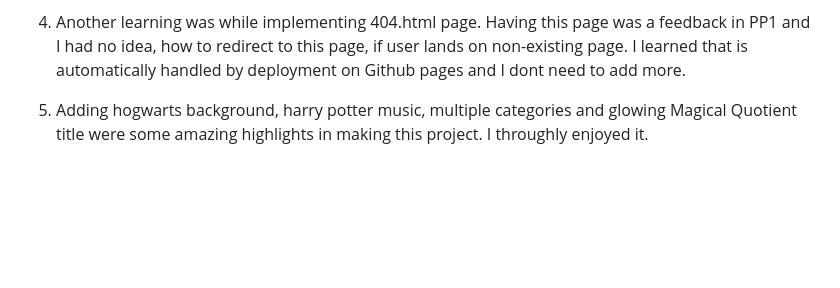
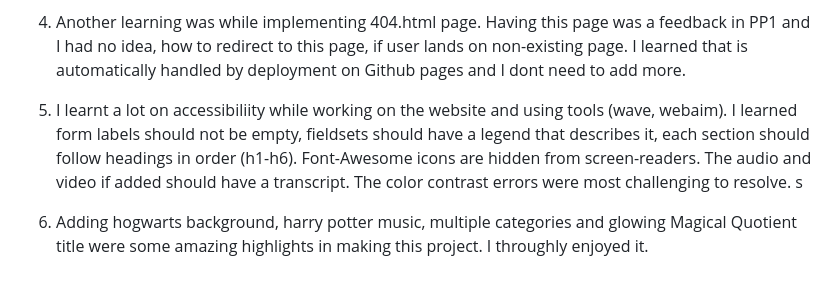
Before and after one commit to hennasingh/Potterville, a Markdown page: testing.md, the part around the change. Drawn GitHub-style; blank space fills up the shorter version.

Commit message:
Testing.md: Add learnings on accessibility

```diff
--- a/testing.md
+++ b/testing.md
@@ -276,4 +276,6 @@ There were lot of new learnings, while building this project and I am very proud
 
 4. Another learning was while implementing 404.html page. Having this page was a feedback in PP1 and I had no idea, how to redirect to this page, if user lands on non-existing page. I learned that is automatically handled by deployment on Github pages and I dont need to add more.
 
-5. Adding hogwarts background, harry potter music, multiple categories and glowing Magical Quotient title were some amazing highlights in making this project. I throughly enjoyed it.
+5. I learnt a lot on accessibiliity while working on the website and using tools (wave, webaim). I learned form labels should not be empty, fieldsets should have a legend that describes it, each section should follow headings in order (h1-h6). Font-Awesome icons are hidden from screen-readers. The audio and video if added should have a transcript. The color contrast errors were most challenging to resolve. s
+
+6. Adding hogwarts background, harry potter music, multiple categories and glowing Magical Quotient title were some amazing highlights in making this project. I throughly enjoyed it.
```
